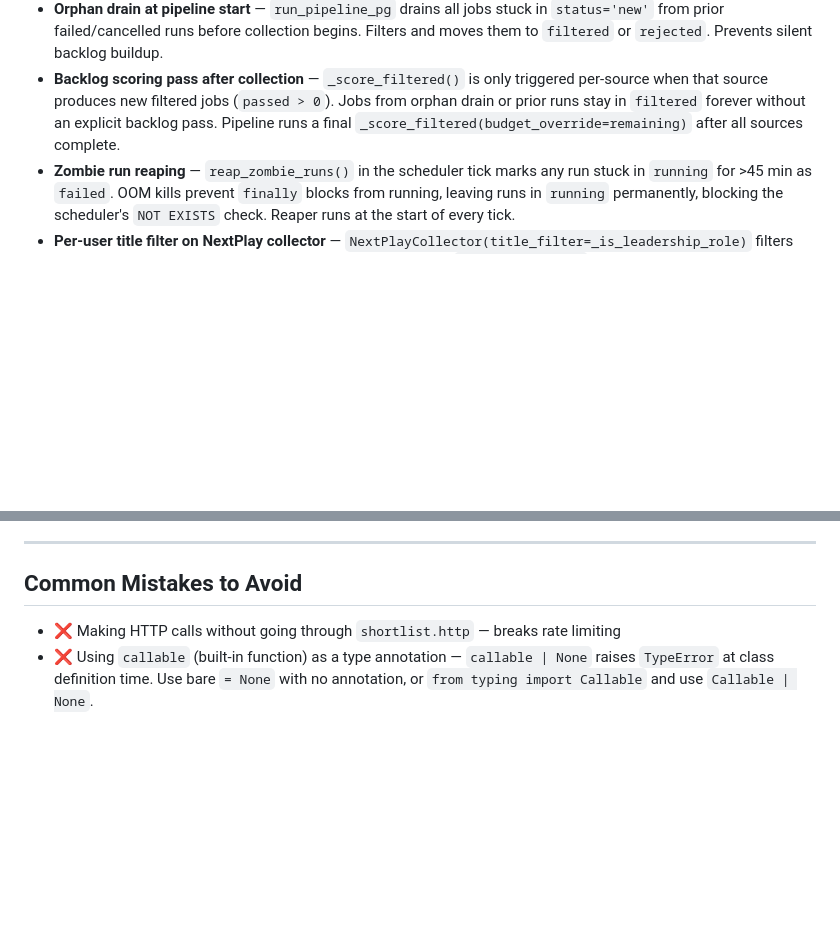
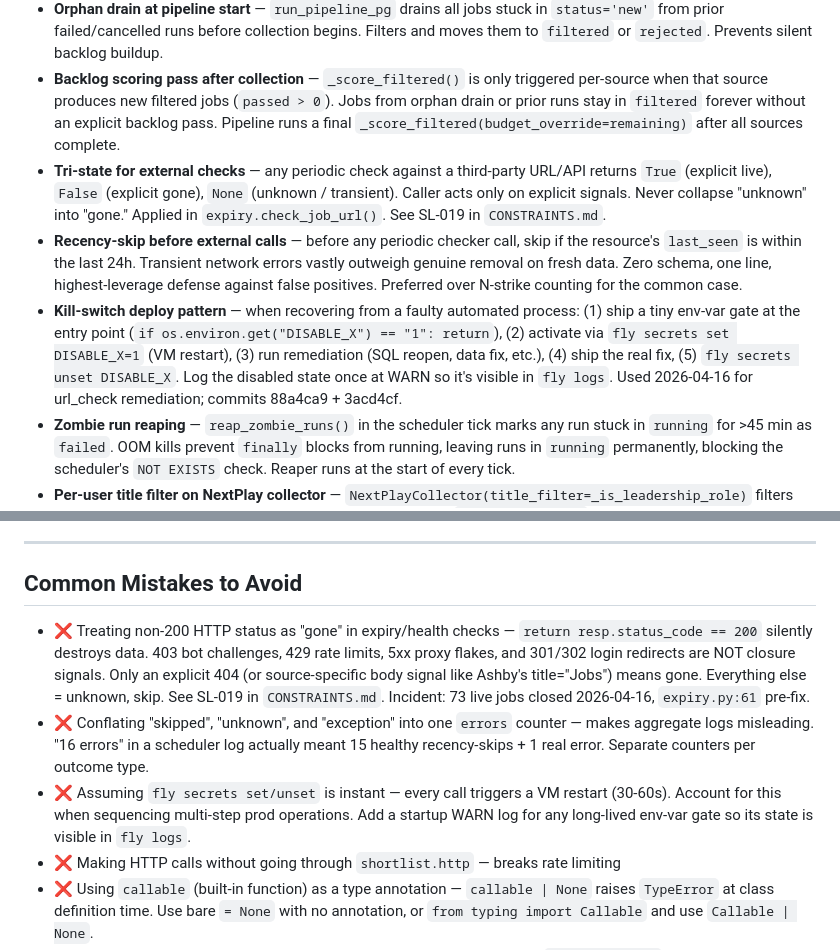
Before and after one commit to adamjramirez/shortlist, a Markdown page: CLAUDE.md, 2 parts joined by grey strips. Drawn GitHub-style; blank space fills up the shorter version.

```diff
--- a/CLAUDE.md
+++ b/CLAUDE.md
@@ -142,6 +142,9 @@ LaTeX user uploads .tex
 - **Per-source scoring budget** — `remaining // sources_left`, minimum 20 per source. Scores newest jobs first (`ORDER BY first_seen DESC`). Old jobs with low `first_seen` get deprioritized — cleared over multiple runs.
 - **Orphan drain at pipeline start** — `run_pipeline_pg` drains all jobs stuck in `status='new'` from prior failed/cancelled runs before collection begins. Filters and moves them to `filtered` or `rejected`. Prevents silent backlog buildup.
 - **Backlog scoring pass after collection** — `_score_filtered()` is only triggered per-source when that source produces new filtered jobs (`passed > 0`). Jobs from orphan drain or prior runs stay in `filtered` forever without an explicit backlog pass. Pipeline runs a final `_score_filtered(budget_override=remaining)` after all sources complete.
+- **Tri-state for external checks** — any periodic check against a third-party URL/API returns `True` (explicit live), `False` (explicit gone), `None` (unknown / transient). Caller acts only on explicit signals. Never collapse "unknown" into "gone." Applied in `expiry.check_job_url()`. See SL-019 in `CONSTRAINTS.md`.
+- **Recency-skip before external calls** — before any periodic checker call, skip if the resource's `last_seen` is within the last 24h. Transient network errors vastly outweigh genuine removal on fresh data. Zero schema, one line, highest-leverage defense against false positives. Preferred over N-strike counting for the common case.
+- **Kill-switch deploy pattern** — when recovering from a faulty automated process: (1) ship a tiny env-var gate at the entry point (`if os.environ.get("DISABLE_X") == "1": return`), (2) activate via `fly secrets set DISABLE_X=1` (VM restart), (3) run remediation (SQL reopen, data fix, etc.), (4) ship the real fix, (5) `fly secrets unset DISABLE_X`. Log the disabled state once at WARN so it's visible in `fly logs`. Used 2026-04-16 for url_check remediation; commits 88a4ca9 + 3acd4cf.
 - **Zombie run reaping** — `reap_zombie_runs()` in the scheduler tick marks any run stuck in `running` for >45 min as `failed`. OOM kills prevent `finally` blocks from running, leaving runs in `running` permanently, blocking the scheduler's `NOT EXISTS` check. Reaper runs at the start of every tick.
 - **Per-user title filter on NextPlay collector** — `NextPlayCollector(title_filter=_is_leadership_role)` filters jobs from ALL NextPlay paths (step 1 ATS URLs + steps 2/3 `_probe_homepages`) AFTER caching. Cache stores all jobs unfiltered (system-wide). Filter is applied on in-memory objects only before extending `all_jobs`.
 - **Collection pre-filter pattern** — when a source re-fetches jobs that are already in the DB, avoid full upsert for known entries: (1) batch-check URLs with `get_existing_urls()`, (2) call `bulk_update_last_seen()` for known URLs (expiry detection stays accurate), (3) call `upsert_job()` only for unknown URLs. Wrap in a named function (`_split_known_new`) so it's testable independently of the pipeline closure. Only apply to sources without a native freshness filter (LinkedIn has `f_TPR`; don't double-dip).
@@ -229,6 +232,9 @@ fly postgres connect --app shortlist-db --database shortlist_web  # Direct DB ac
 
 ## Common Mistakes to Avoid
 
+- ❌ Treating non-200 HTTP status as "gone" in expiry/health checks — `return resp.status_code == 200` silently destroys data. 403 bot challenges, 429 rate limits, 5xx proxy flakes, and 301/302 login redirects are NOT closure signals. Only an explicit 404 (or source-specific body signal like Ashby's title="Jobs") means gone. Everything else = unknown, skip. See SL-019 in `CONSTRAINTS.md`. Incident: 73 live jobs closed 2026-04-16, `expiry.py:61` pre-fix.
+- ❌ Conflating "skipped", "unknown", and "exception" into one `errors` counter — makes aggregate logs misleading. "16 errors" in a scheduler log actually meant 15 healthy recency-skips + 1 real error. Separate counters per outcome type.
+- ❌ Assuming `fly secrets set/unset` is instant — every call triggers a VM restart (30-60s). Account for this when sequencing multi-step prod operations. Add a startup WARN log for any long-lived env-var gate so its state is visible in `fly logs`.
 - ❌ Making HTTP calls without going through `shortlist.http` — breaks rate limiting
 - ❌ Using `callable` (built-in function) as a type annotation — `callable | None` raises `TypeError` at class definition time. Use bare `= None` with no annotation, or `from typing import Callable` and use `Callable | None`.
 - ❌ Applying a collector-level filter before caching system-wide data — the `nextplay_cache` is shared across all users. Filtering before caching poisons it for other users with different role targets. Filter AFTER caching, on the in-memory objects only.
```
Also changed, not shown: CONSTRAINTS.md (+21 -0 lines).
